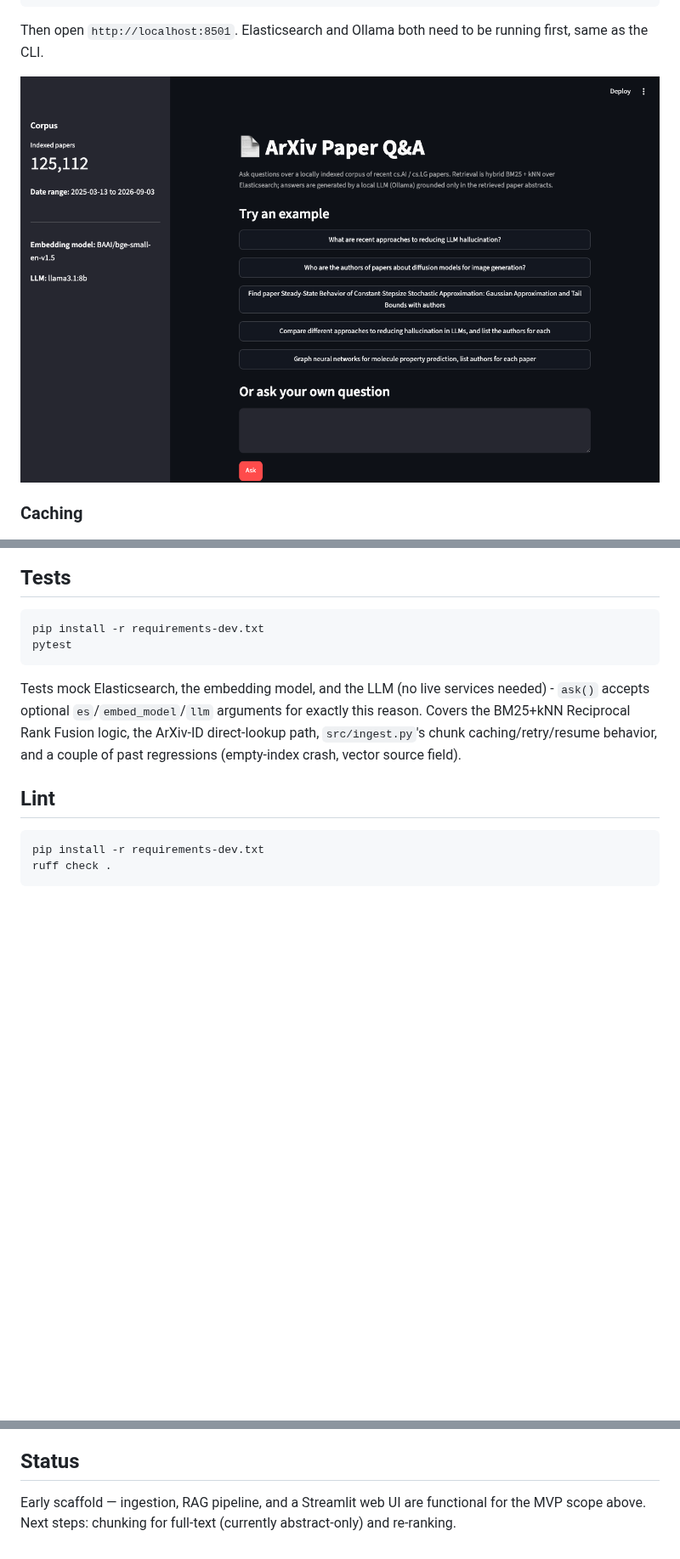
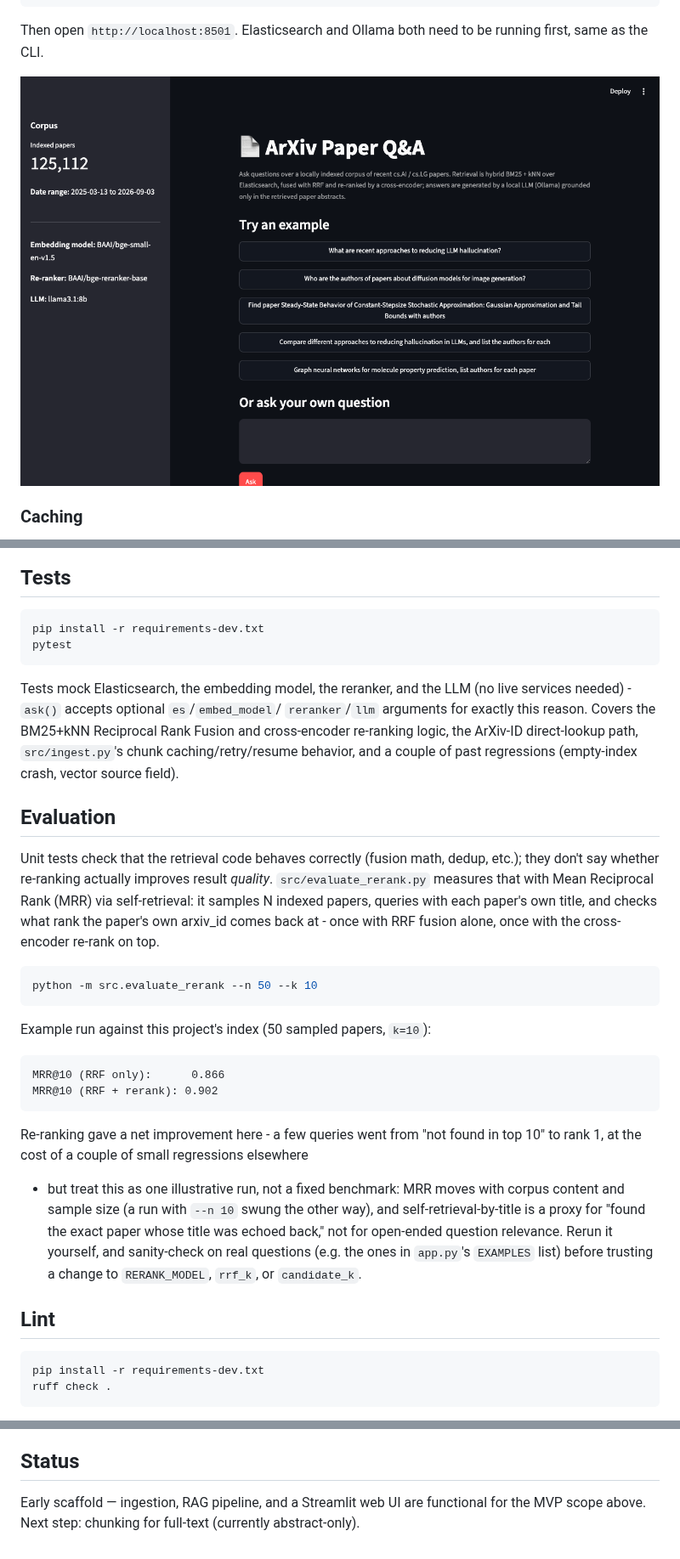
Before and after one commit to pxwang/arxiv-paper-qa, a Markdown page: README.md, 3 parts joined by grey strips. Shown at 85% size. GitHub-like rendering; pictures changed too: docs/ui-screenshot.png; blank space fills up the shorter version.

````diff
--- a/README.md
+++ b/README.md
@@ -116,12 +118,42 @@ pip install -r requirements-dev.txt
 pytest
 ```
 
-Tests mock Elasticsearch, the embedding model, and the LLM (no live services
-needed) - `ask()` accepts optional `es`/`embed_model`/`llm` arguments for
-exactly this reason. Covers the BM25+kNN Reciprocal Rank Fusion logic, the
-ArXiv-ID direct-lookup path, `src/ingest.py`'s chunk caching/retry/resume
-behavior, and a couple of past regressions (empty-index crash, vector
-source field).
+Tests mock Elasticsearch, the embedding model, the reranker, and the LLM (no
+live services needed) - `ask()` accepts optional `es`/`embed_model`/
+`reranker`/`llm` arguments for exactly this reason. Covers the BM25+kNN
+Reciprocal Rank Fusion and cross-encoder re-ranking logic, the ArXiv-ID
+direct-lookup path, `src/ingest.py`'s chunk caching/retry/resume behavior,
+and a couple of past regressions (empty-index crash, vector source field).
+
+## Evaluation
+
+Unit tests check that the retrieval code behaves correctly (fusion math,
+dedup, etc.); they don't say whether re-ranking actually improves result
+*quality*. `src/evaluate_rerank.py` measures that with Mean Reciprocal Rank
+(MRR) via self-retrieval: it samples N indexed papers, queries with each
+paper's own title, and checks what rank the paper's own arxiv_id comes back
+at - once with RRF fusion alone, once with the cross-encoder re-rank on top.
+
+```bash
+python -m src.evaluate_rerank --n 50 --k 10
+```
+
+Example run against this project's index (50 sampled papers, `k=10`):
+
+```
+MRR@10 (RRF only):      0.866
+MRR@10 (RRF + rerank): 0.902
+```
+
+Re-ranking gave a net improvement here - a few queries went from "not found
+in top 10" to rank 1, at the cost of a couple of small regressions elsewhere
+- but treat this as one illustrative run, not a fixed benchmark: MRR moves
+with corpus content and sample size (a run with `--n 10` swung the other
+way), and self-retrieval-by-title is a proxy for "found the exact paper
+whose title was echoed back," not for open-ended question relevance. Rerun
+it yourself, and sanity-check on real questions (e.g. the ones in `app.py`'s
+`EXAMPLES` list) before trusting a change to `RERANK_MODEL`, `rrf_k`, or
+`candidate_k`.
 
 ## Lint
 
@@ -175,5 +208,5 @@ fetches.
 ## Status
 
 Early scaffold — ingestion, RAG pipeline, and a Streamlit web UI are
-functional for the MVP scope above. Next steps: chunking for full-text
-(currently abstract-only) and re-ranking.
+functional for the MVP scope above. Next step: chunking for full-text
+(currently abstract-only).
````
Also changed, not shown: other parts of README.md (+12 -9 lines), 6 other files.
